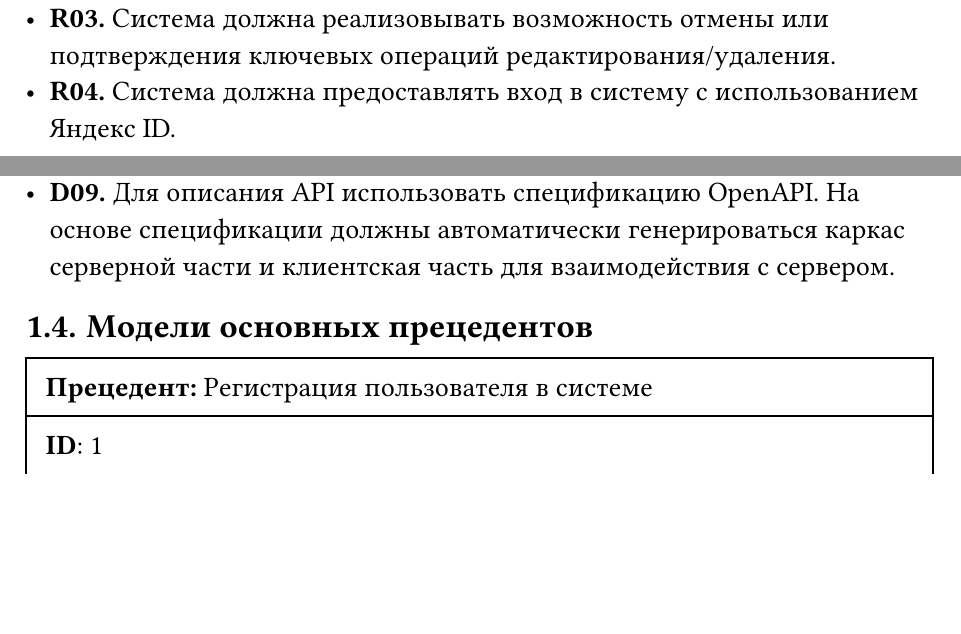
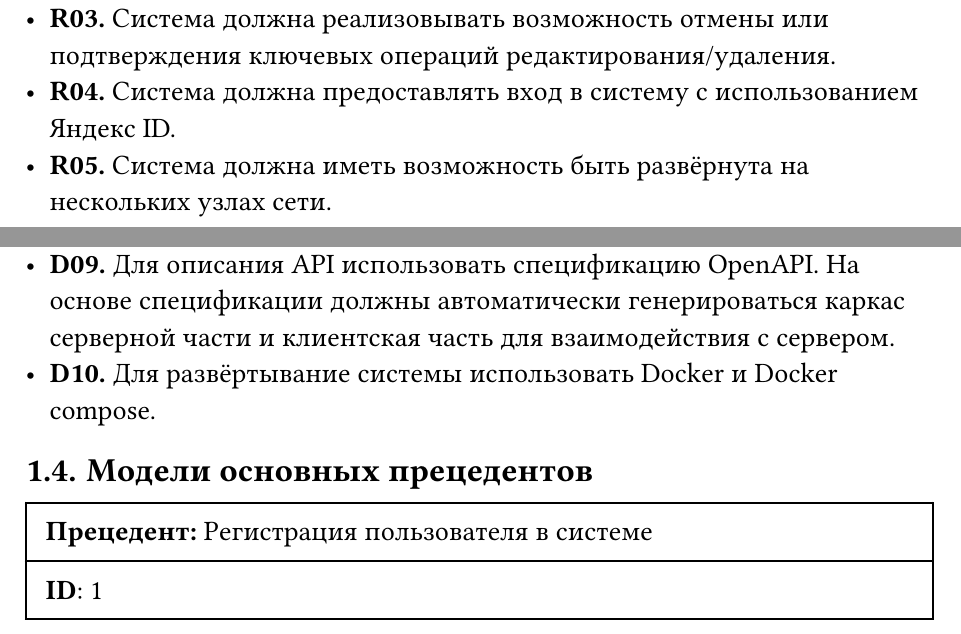
Before and after one commit to dllnnx/is-coursework, a Typst document (docs/report.typ): two parts of pages 5 and 6 of 9, joined at a grey line, cut so that both start at the same text, the shorter picture padded with empty space. Compiled offline with Typst 0.15; a missing font is replaced by an installed copy or a similar font.

Commit message:
R05, D10

```diff
--- a/docs/report.typ
+++ b/docs/report.typ
@@ -113,6 +113,7 @@ _*Нефункциональные требования*_
 - *R02.* Система должна предоставлять пользователям возможность безопасного входа в систему даже при высоких нагрузках.
 - *R03.* Система должна реализовывать возможность отмены или подтверждения ключевых операций редактирования/удаления.
 - *R04.* Система должна предоставлять вход в систему с использованием Яндекс ID.
+- *R05.* Система должна иметь возможность быть развёрнута на нескольких узлах сети.
 
 *Performance (производительность)*
 - *P01.* Система должна обеспечивать обработку 90% пользовательских запросов не более чем за 2 секунды.
@@ -131,6 +132,7 @@ _*Нефункциональные требования*_
 - *D08.* Для контроля версий зависимостей фронтенда использовать npm.
 - *D09.* Для описания API использовать спецификацию OpenAPI. На основе спецификации должны автоматически генерироваться
     каркас серверной части и клиентская часть для взаимодействия с сервером.
+- *D10.* Для развёртывание системы использовать Docker и Docker compose.
 
 
 == Модели основных прецедентов
```
